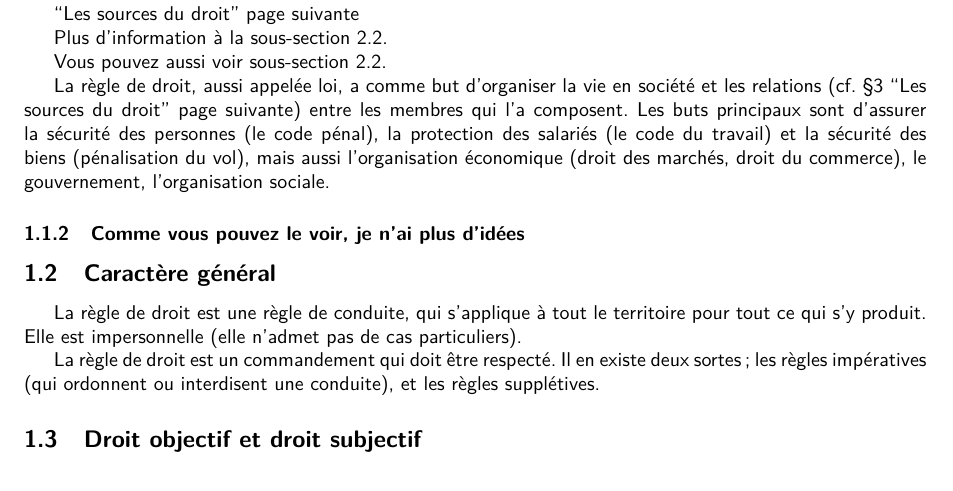
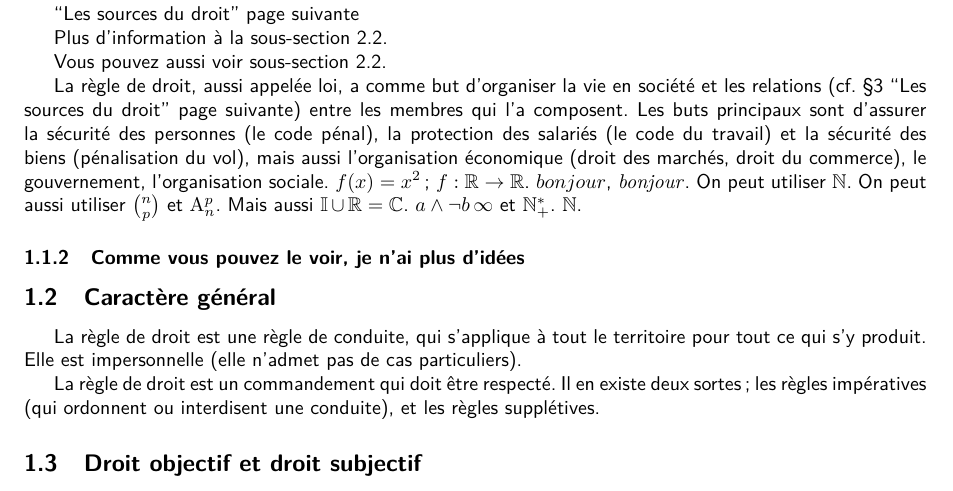
Before and after one commit to CLOVIS-AI/latex-template, a LaTeX problem sheet (examples/droit.tex, which reads clovisai.sty): part of page 2 of 4, cut so that both start at the same text. Compiled offline with pdfLaTeX.

Commit message:
Better math formulas!

```diff
--- a/clovisai.sty
+++ b/clovisai.sty
@@ -13,7 +13,7 @@
 \RequirePackage[hidelinks]{hyperref} % Hyperlinks
 \RequirePackage{varioref} % Better references
 \RequirePackage{geometry} % Control margins
-\RequirePackage{amssymb} %  More math stuff
+\RequirePackage{amsfonts} %  More math stuff
 \RequirePackage{amsmath} %  ...
 \RequirePackage{xifthen} % Command \ifthenelse
 
@@ -32,6 +32,44 @@
 	\cnpref[#1]{#2}}
 
 \newcommand{\cf}[1]{(cf.~\cref{#1})}
+
+% Sets in math mode
+\DeclareMathOperator{\setN}{\mathbb{N}}
+\DeclareMathOperator{\setNs}{\setN^{*}}
+\DeclareMathOperator{\setNp}{\setZ}
+\DeclareMathOperator{\setNps}{\setZs}
+
+\DeclareMathOperator{\setR}{\mathbb{R}}
+\DeclareMathOperator{\setRs}{\setR^{*}}
+\DeclareMathOperator{\setRp}{\setR_{+}}
+\DeclareMathOperator{\setRps}{\setR^{*}_{+}}
+
+\DeclareMathOperator{\setZ}{\mathbb{Z}}
+\DeclareMathOperator{\setZs}{\setZ^{*}}
+
+\DeclareMathOperator{\setI}{\mathbb{I}}
+\DeclareMathOperator{\setC}{\mathbb{C}}
+\DeclareMathOperator{\setQ}{\mathbb{Q}}
+\newcommand{\set}[1]{\mathbb{#1}}
+\newcommand{\sets}[1]{\set{#1}^{*}}
+\newcommand{\setp}[1]{\set{#1}_{+}}
+\newcommand{\setps}[1]{\set{#1}^{*}_{+}}
+
+% Set operations
+\DeclareMathOperator{\union}{\cup}
+\DeclareMathOperator{\inter}{\cap}
+
+% Probabilities
+\newcommand{\parmi}[2]{{#2 \choose #1}}
+\newcommand{\arrang}[2]{\mathrm{A}^{#1}_{#2}}
+\DeclareMathOperator{\suit}{\leadsto}
+
+% More greek
+\newcommand{\Alpha}{A}
+\newcommand{\Khi}{X}
+
+% Other maths
+\DeclareMathOperator{\infinity}{\infty}
 
 % Inspired from
 % https://en.wikibooks.org/wiki/LaTeX/Creating_Packages
--- a/examples/droit.tex
+++ b/examples/droit.tex
@@ -39,7 +39,7 @@ Plus d'information à la \autoref{test}.
 
 Vous pouvez aussi voir \autoref{test2}.
 
-La règle de droit, aussi appelée loi, a comme but d'organiser la vie en société et les relations \cf{sources} entre les membres qui l'a composent. Les buts principaux sont d'assurer la sécurité des personnes (le code pénal), la protection des salariés (le code du travail) et la sécurité des biens (pénalisation du vol), mais aussi l'organisation économique (droit des marchés, droit du commerce), le gouvernement, l'organisation sociale.
+La règle de droit, aussi appelée loi, a comme but d'organiser la vie en société et les relations \cf{sources} entre les membres qui l'a composent. Les buts principaux sont d'assurer la sécurité des personnes (le code pénal), la protection des salariés (le code du travail) et la sécurité des biens (pénalisation du vol), mais aussi l'organisation économique (droit des marchés, droit du commerce), le gouvernement, l'organisation sociale. $f(x) = x^2$; $f: \mathbb{R} \rightarrow \mathbb{R}$. $bonjour$, $\mathit{bonjour}$. On peut utiliser $\setN$. On peut aussi utiliser $\parmi{p}{n}$ et $\arrang{p}{n}$. Mais aussi $\setI \union \setR = \setC$. $a \land \lnot b \infinity$ et $\setps{N}$. $\setN$.
 
 \subsubsection{Comme vous pouvez le voir, je n'ai plus d'idées}
 
```
Also changed, not shown: completion.txt (added, +1 -0 lines), README.md.
